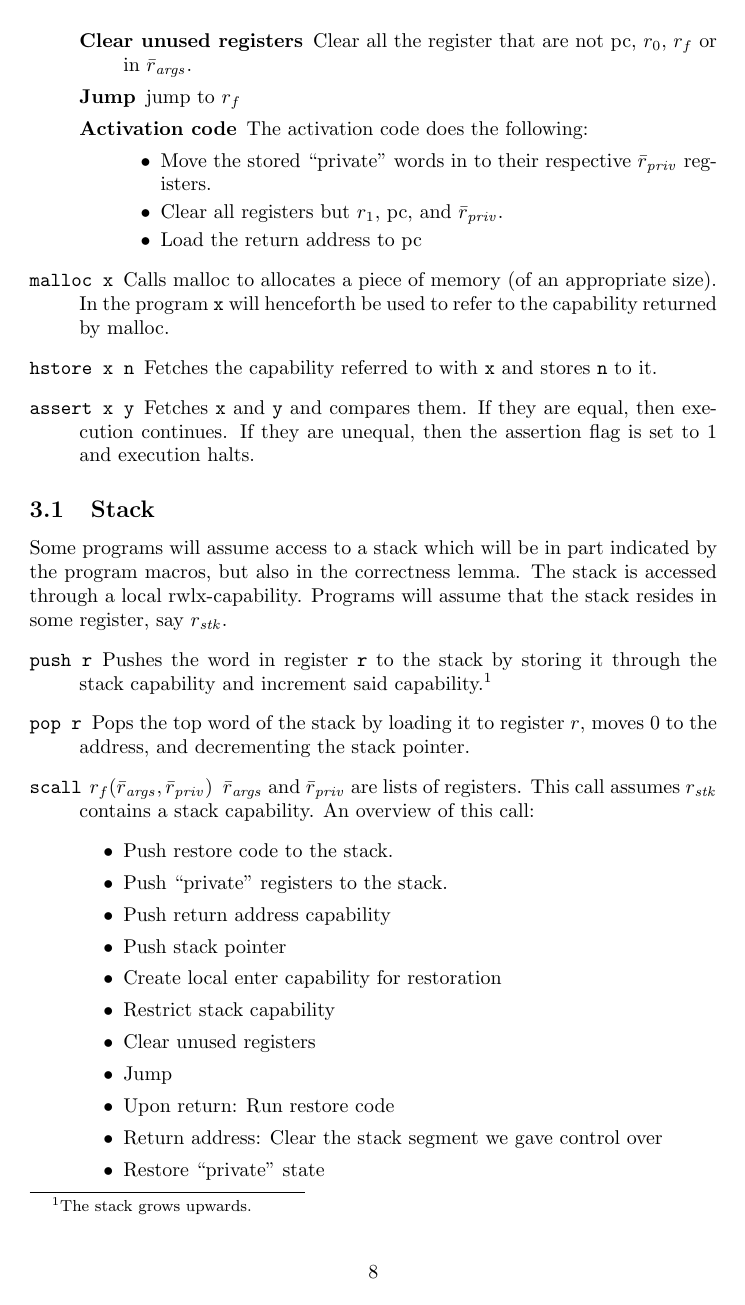
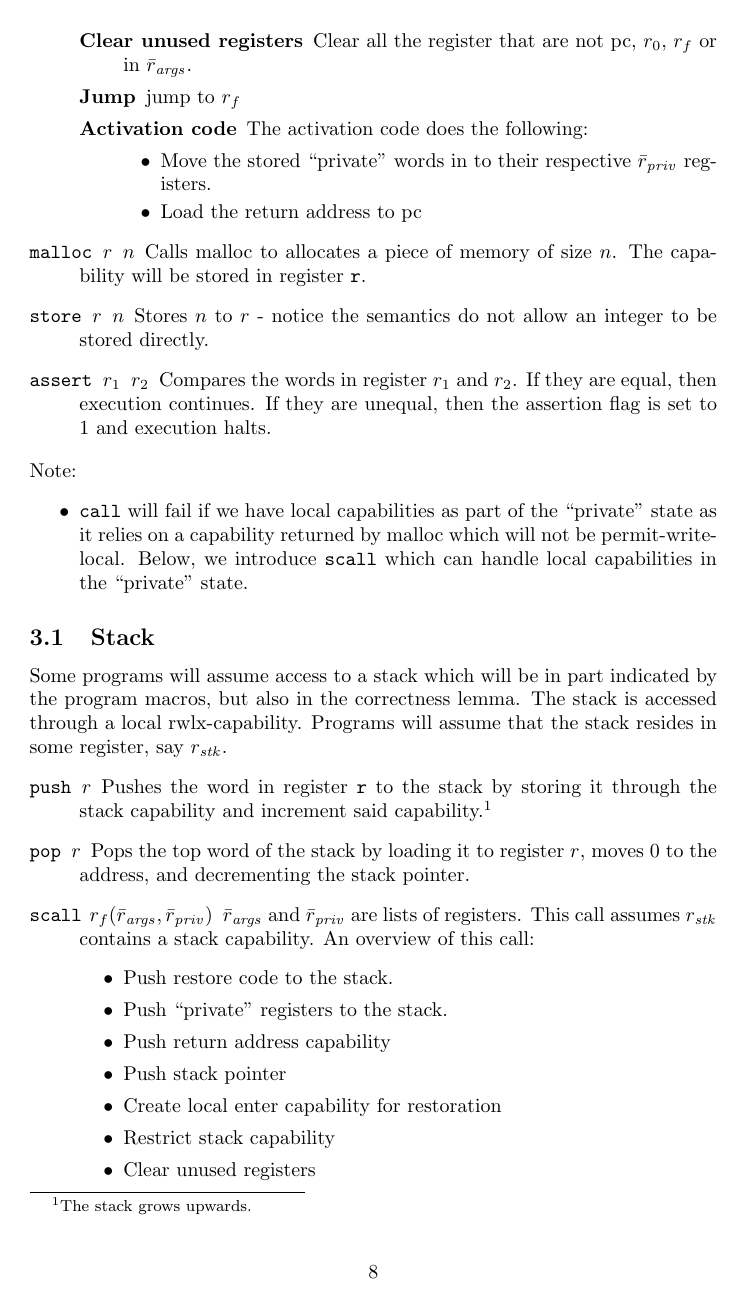
Before and after one commit to dominiquedevriese/capability-machine-reasoning-on-paper, a LaTeX document (local-capability-machine.tex): page 8 of 25 before the commit and page 8 of 26 after it. Compiled offline with pdfLaTeX.

Commit message:
Added size to malloc instruction

```diff
--- a/local-capability-machine.tex
+++ b/local-capability-machine.tex
@@ -775,20 +775,23 @@ A more detailed description of each of the above steps:
   \item [Activation code] The activation code does the following:
     \begin{itemize}
     \item Move the stored ``private'' words in to their respective $\bar{r}_{\var{priv}}$ registers.
-    \item Clear all registers but $r_1$, $\pcreg$, and $\bar{r}_{\var{priv}}$.
+%    \item Clear all registers but $r_1$, $\pcreg$, and $\bar{r}_{\var{priv}}$.
     \item Load the return address to $\pcreg$
     \end{itemize}
 \end{description}
-\item[\texttt{malloc x}] Calls malloc to allocates a piece of memory (of an appropriate size). In the program $\texttt{x}$ will henceforth be used to refer to the capability returned by malloc.
-\item[\texttt{hstore x n}] Fetches the capability referred to with \texttt{x} and stores \texttt{n} to it.
-\item[\texttt{assert x y}] Fetches \texttt{x} and \texttt{y} and compares them. If they are equal, then execution continues. If they are unequal, then the assertion flag is set to 1 and execution halts.
+\item[\texttt{malloc $r$ $n$}] Calls malloc to allocates a piece of memory of size $n$. The capability will be stored in register \texttt{r}.
+\item[\texttt{store $r$ $n$}] Stores $n$ to $r$ - notice the semantics do not allow an integer to be stored directly.
+\item[\texttt{assert $r_1$ $r_2$}] Compares the words in register $r_1$ and $r_2$. If they are equal, then execution continues. If they are unequal, then the assertion flag is set to 1 and execution halts.
 \end{description}
-
+Note:
+\begin{itemize}
+\item \texttt{call} will fail if we have local capabilities as part of the ``private'' state as it relies on a capability returned by malloc which will not be permit-write-local. Below, we introduce \texttt{scall} which can handle local capabilities in the ``private'' state.
+\end{itemize}
 \subsection{Stack}
 Some programs will assume access to a stack which will be in part indicated by the program macros, but also in the correctness lemma. The stack is accessed through a local $\rwlx$-capability. Programs will assume that the stack resides in some register, say $r_{\var{stk}}$.
 \begin{description}
-\item[\texttt{push r}] Pushes the word in register \texttt{r} to the stack by storing it through the stack capability and increment said capability.\footnote{The stack grows upwards.}
-\item[\texttt{pop r}] Pops the top word of the stack by loading it to register $r$, moves 0 to the address, and decrementing the stack pointer.
+\item[\texttt{push $r$}] Pushes the word in register \texttt{r} to the stack by storing it through the stack capability and increment said capability.\footnote{The stack grows upwards.}
+\item[\texttt{pop $r$}] Pops the top word of the stack by loading it to register $r$, moves 0 to the address, and decrementing the stack pointer.
 \item[\texttt{scall} $r_f(\bar{r}_{\var{args}},\bar{r}_{\var{priv}})$] $\bar{r}_{\var{args}}$ and $\bar{r}_{\var{priv}}$ are lists of registers. This call assumes $r_{\var{stk}}$ contains a stack capability. An overview of this call:
   \begin{itemize}
   \item Push restore code to the stack.
```
Also changed, not shown: local-capability-machine.tex (12 more changed lines).
